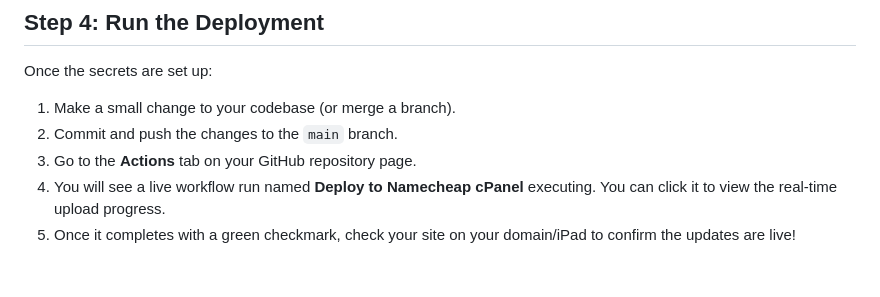
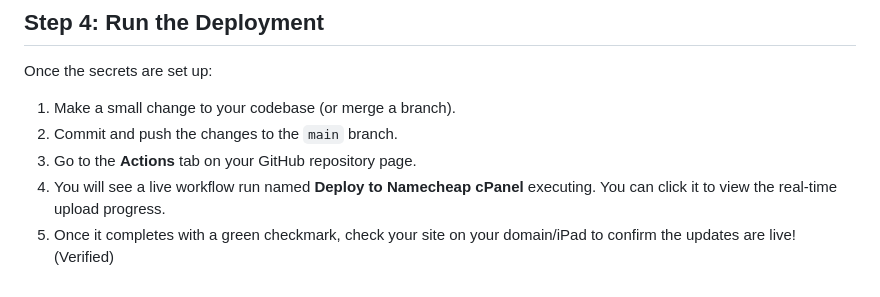
Before and after one commit to fazalhassan23/fazal-profile, a Markdown page: DEPLOYMENT.md, the part around the change. Drawn GitHub-style.

Commit message:
chore: trigger deployment with secrets

```diff
--- a/DEPLOYMENT.md
+++ b/DEPLOYMENT.md
@@ -68,4 +68,4 @@ Once the secrets are set up:
 2. Commit and push the changes to the `main` branch.
 3. Go to the **Actions** tab on your GitHub repository page.
 4. You will see a live workflow run named **Deploy to Namecheap cPanel** executing. You can click it to view the real-time upload progress.
-5. Once it completes with a green checkmark, check your site on your domain/iPad to confirm the updates are live!
+5. Once it completes with a green checkmark, check your site on your domain/iPad to confirm the updates are live! (Verified)
```
